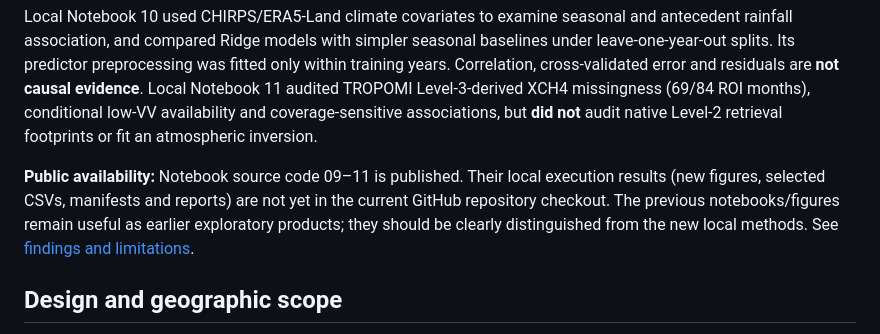
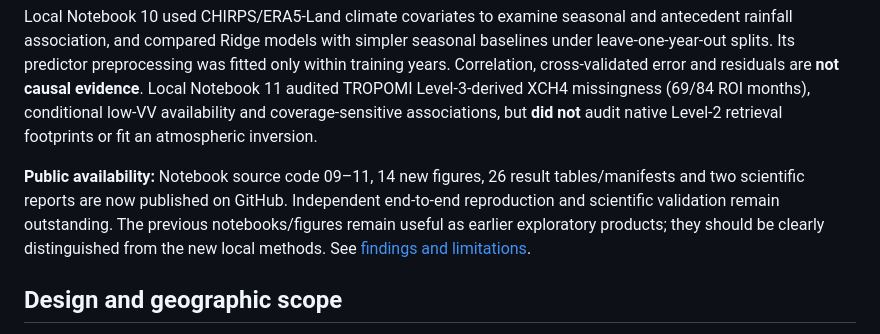
Before and after one commit to Bipul-roy-AI/Hakaluki-Haor-Wetland-Methane-Research, a Markdown page: research_docs/METHODS_AND_LIMITATIONS.md, the part around the change. Drawn GitHub-style.

Commit message:
docs: note published 09–11 result artifacts and remaining validation

```diff
--- a/research_docs/METHODS_AND_LIMITATIONS.md
+++ b/research_docs/METHODS_AND_LIMITATIONS.md
@@ -10,7 +10,7 @@ June 2022 nominal low-VV area was 162.775 km²; the median June area in the othe
 
 Local Notebook 10 used CHIRPS/ERA5-Land climate covariates to examine seasonal and antecedent rainfall association, and compared Ridge models with simpler seasonal baselines under leave-one-year-out splits. Its predictor preprocessing was fitted only within training years. Correlation, cross-validated error and residuals are **not causal evidence**. Local Notebook 11 audited TROPOMI Level-3-derived XCH4 missingness (69/84 ROI months), conditional low-VV availability and coverage-sensitive associations, but **did not** audit native Level-2 retrieval footprints or fit an atmospheric inversion.
 
-**Public availability:** Notebook source code 09–11 is published. Their local execution results (new figures, selected CSVs, manifests and reports) are not yet in the current GitHub repository checkout. The previous notebooks/figures remain useful as earlier exploratory products; they should be clearly distinguished from the new local methods. See [findings and limitations](FINDINGS_2019_2025_AND_LIMITATIONS.md).
+**Public availability:** Notebook source code 09–11, 14 new figures, 26 result tables/manifests and two scientific reports are now published on GitHub. Independent end-to-end reproduction and scientific validation remain outstanding. The previous notebooks/figures remain useful as earlier exploratory products; they should be clearly distinguished from the new local methods. See [findings and limitations](FINDINGS_2019_2025_AND_LIMITATIONS.md).
 
 ## Design and geographic scope
 
```
